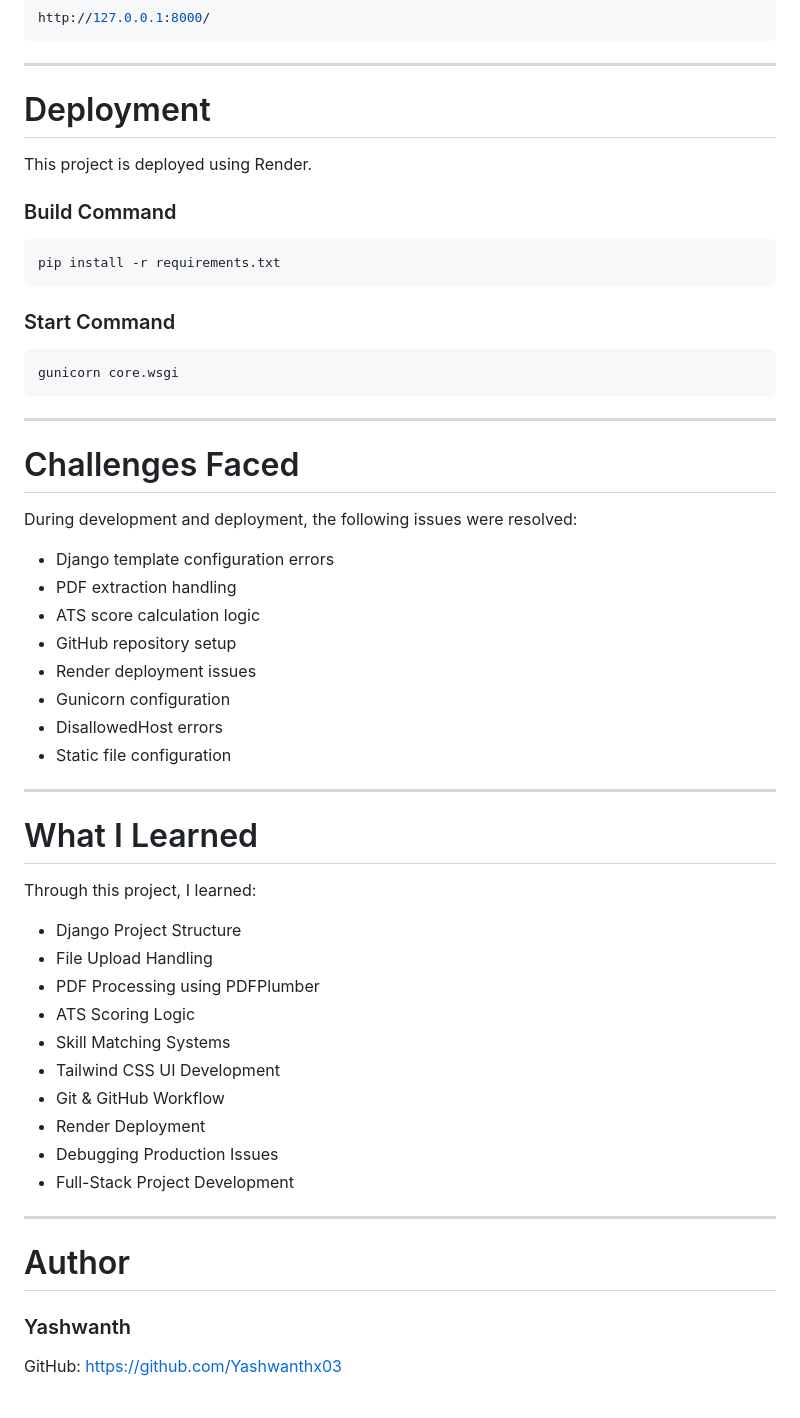
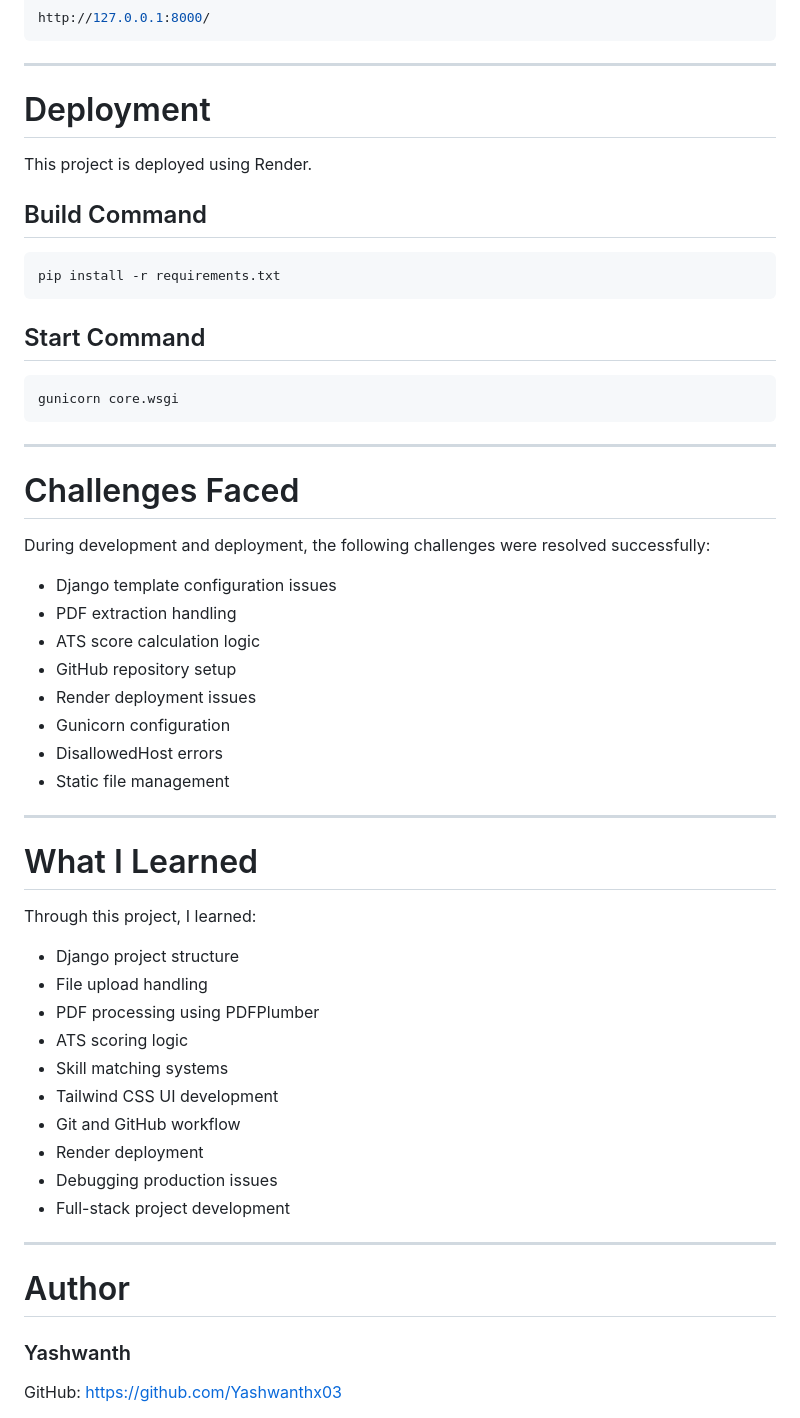
Before and after one commit to Yashwanthx03/AI-Resume-Analyzer, a Markdown page: README.md, the part around one of its changes. Rendered like a GitHub page.

````diff
--- a/README.md
+++ b/README.md
@@ -146,17 +149,17 @@ http://127.0.0.1:8000/
 
 ---
 
-#  Deployment
+# Deployment
 
 This project is deployed using Render.
 
-### Build Command
+## Build Command
 
 ```bash
 pip install -r requirements.txt
 ```
 
-### Start Command
+## Start Command
 
 ```bash
 gunicorn core.wsgi
@@ -164,39 +167,39 @@ gunicorn core.wsgi
 
 ---
 
-#  Challenges Faced
+# Challenges Faced
 
-During development and deployment, the following issues were resolved:
+During development and deployment, the following challenges were resolved successfully:
 
-* Django template configuration errors
+* Django template configuration issues
 * PDF extraction handling
 * ATS score calculation logic
 * GitHub repository setup
 * Render deployment issues
 * Gunicorn configuration
 * DisallowedHost errors
-* Static file configuration
+* Static file management
 
 ---
 
-#  What I Learned
+# What I Learned
 
 Through this project, I learned:
 
-* Django Project Structure
-* File Upload Handling
-* PDF Processing using PDFPlumber
-* ATS Scoring Logic
-* Skill Matching Systems
-* Tailwind CSS UI Development
-* Git & GitHub Workflow
-* Render Deployment
-* Debugging Production Issues
-* Full-Stack Project Development
+* Django project structure
+* File upload handling
+* PDF processing using PDFPlumber
+* ATS scoring logic
+* Skill matching systems
+* Tailwind CSS UI development
+* Git and GitHub workflow
+* Render deployment
+* Debugging production issues
+* Full-stack project development
 
 ---
 
-#  Author
+# Author
 
 ### Yashwanth
 
````
Also changed, not shown: other parts of README.md (+26 -23 lines).
